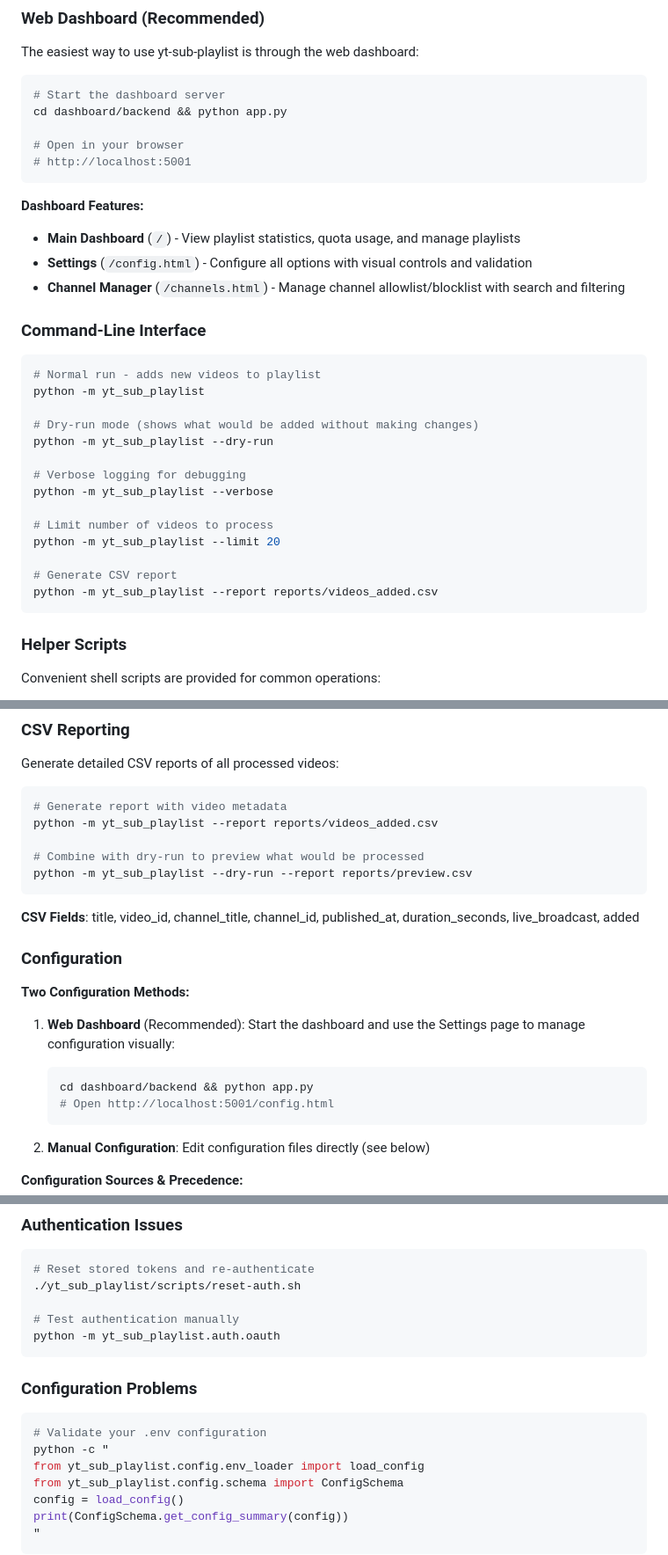
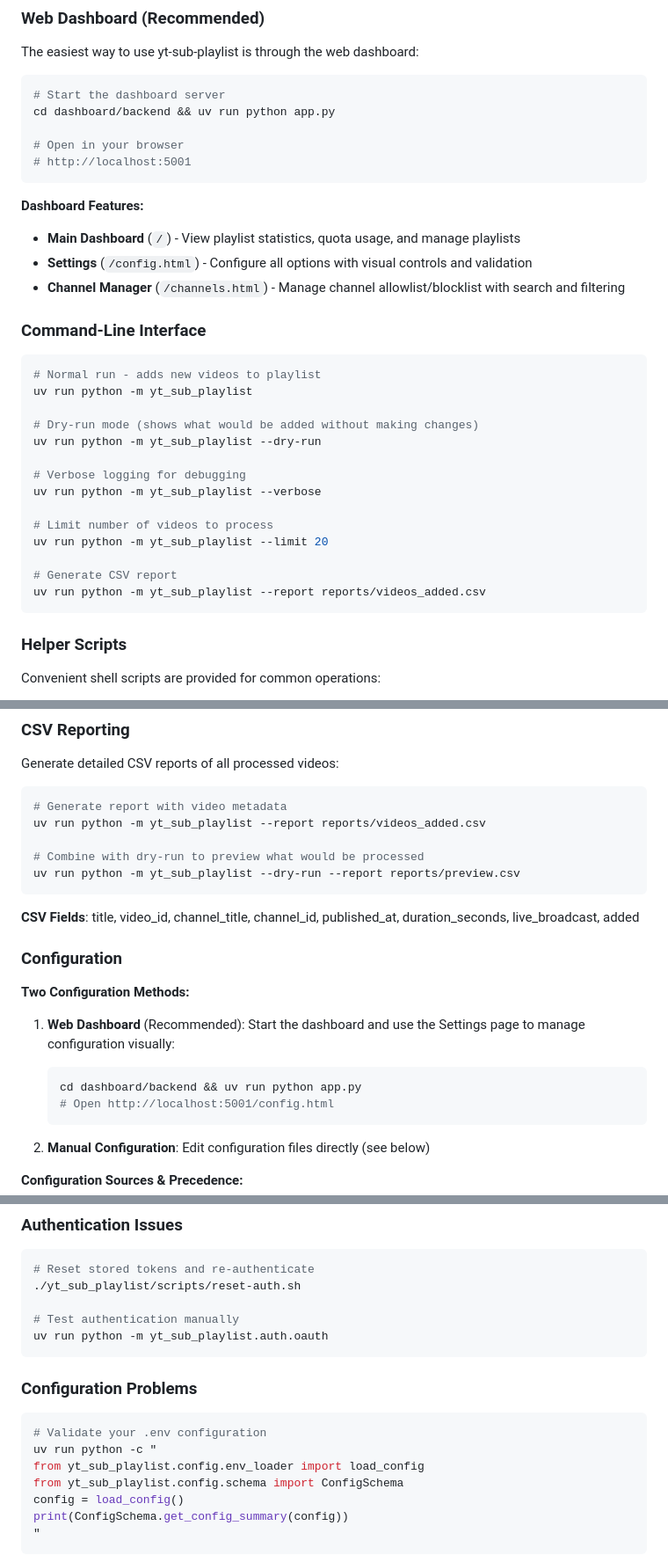
Before and after one commit to keif/playlist-from-subs, a Markdown page: README.md, 3 parts joined by grey strips. Shown at 88% size. Drawn GitHub-style.

Commit message:
docs: prefix remaining README python commands with uv run

````diff
--- a/README.md
+++ b/README.md
@@ -128,7 +128,7 @@ The easiest way to use yt-sub-playlist is through the web dashboard:
 
 ```bash
 # Start the dashboard server
-cd dashboard/backend && python app.py
+cd dashboard/backend && uv run python app.py
 
 # Open in your browser
 # http://localhost:5001
@@ -143,19 +143,19 @@ cd dashboard/backend && python app.py
 
 ```bash
 # Normal run - adds new videos to playlist
-python -m yt_sub_playlist
+uv run python -m yt_sub_playlist
 
 # Dry-run mode (shows what would be added without making changes)
-python -m yt_sub_playlist --dry-run
+uv run python -m yt_sub_playlist --dry-run
 
 # Verbose logging for debugging
-python -m yt_sub_playlist --verbose
+uv run python -m yt_sub_playlist --verbose
 
 # Limit number of videos to process
-python -m yt_sub_playlist --limit 20
+uv run python -m yt_sub_playlist --limit 20
 
 # Generate CSV report
-python -m yt_sub_playlist --report reports/videos_added.csv
+uv run python -m yt_sub_playlist --report reports/videos_added.csv
 ```
 
 ### Helper Scripts
@@ -184,10 +184,10 @@ Generate detailed CSV reports of all processed videos:
 
 ```bash
 # Generate report with video metadata
-python -m yt_sub_playlist --report reports/videos_added.csv
+uv run python -m yt_sub_playlist --report reports/videos_added.csv
 
 # Combine with dry-run to preview what would be processed
-python -m yt_sub_playlist --dry-run --report reports/preview.csv
+uv run python -m yt_sub_playlist --dry-run --report reports/preview.csv
 ```
 
 **CSV Fields**: title, video_id, channel_title, channel_id, published_at, duration_seconds, live_broadcast, added
@@ -198,7 +198,7 @@ python -m yt_sub_playlist --dry-run --report reports/preview.csv
 
 1. **Web Dashboard** (Recommended): Start the dashboard and use the Settings page to manage configuration visually:
    ```bash
-   cd dashboard/backend && python app.py
+   cd dashboard/backend && uv run python app.py
    # Open http://localhost:5001/config.html
    ```
 
@@ -799,14 +799,14 @@ The following files are automatically generated at runtime and excluded from ver
 ./yt_sub_playlist/scripts/reset-auth.sh
 
 # Test authentication manually
-python -m yt_sub_playlist.auth.oauth
+uv run python -m yt_sub_playlist.auth.oauth
 ```
 
 ### Configuration Problems
 
 ```bash
 # Validate your .env configuration
-python -c "
+uv run python -c "
 from yt_sub_playlist.config.env_loader import load_config
 from yt_sub_playlist.config.schema import ConfigSchema
 config = load_config()
````
Also changed, not shown: other parts of README.md (+5 -5 lines).
